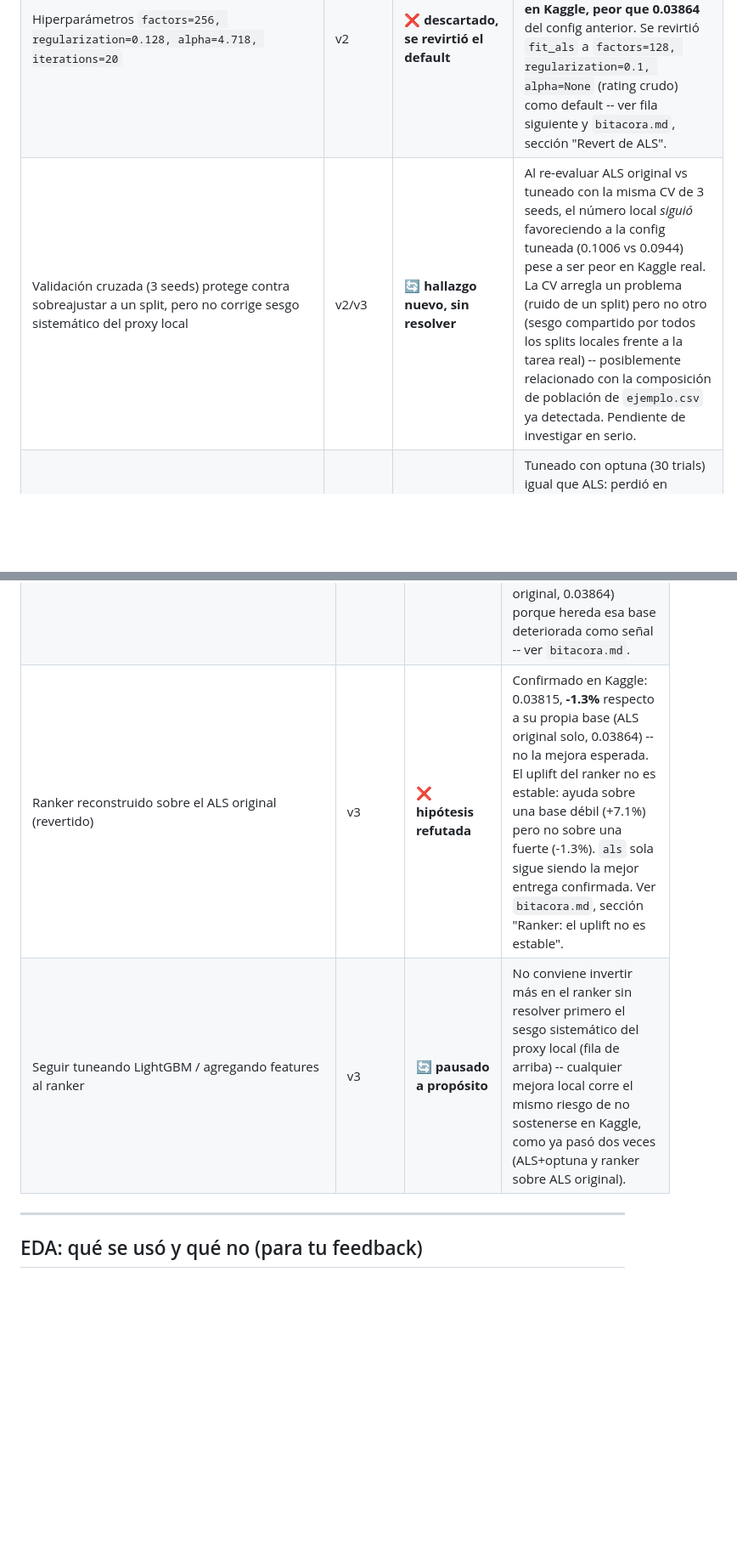
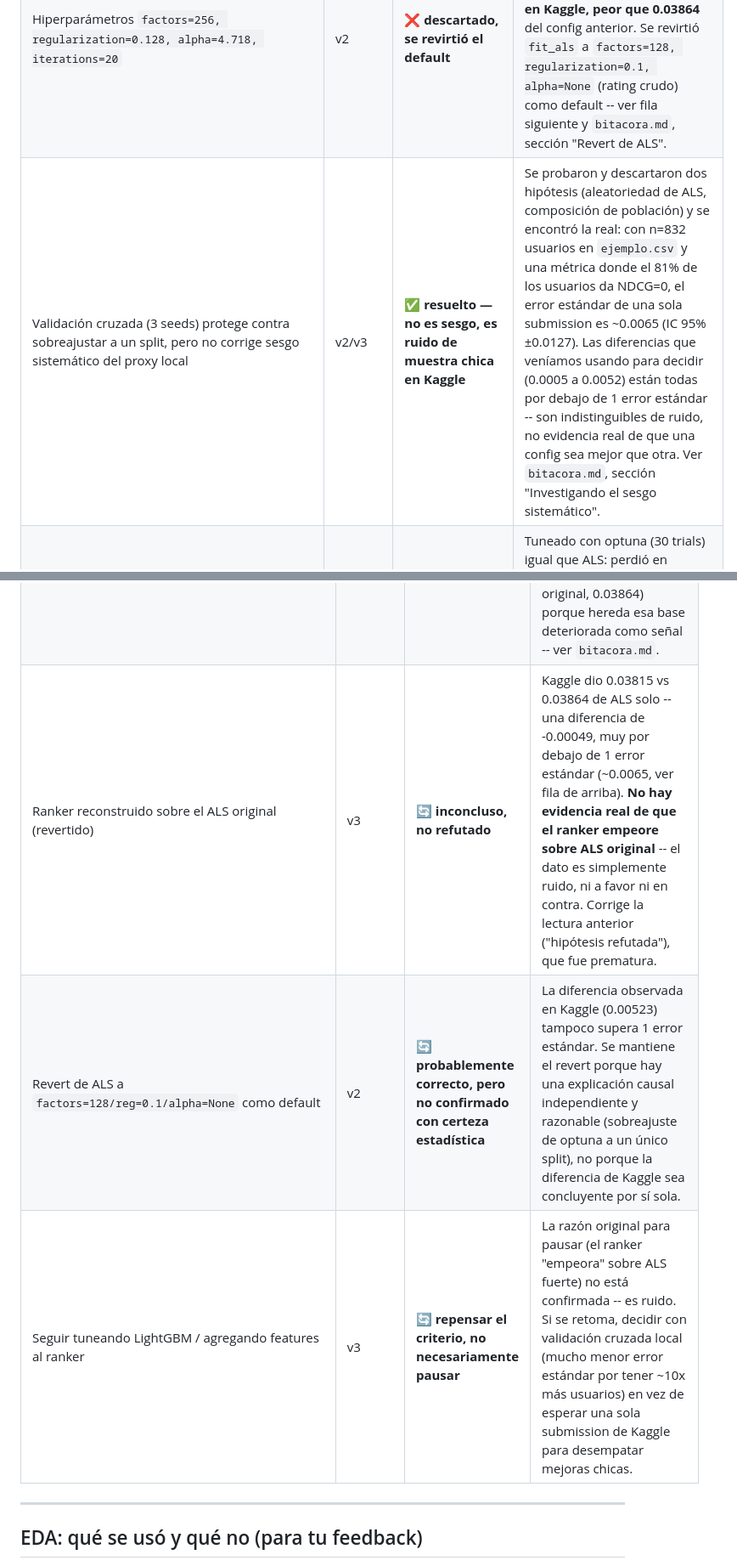
Before and after one commit to leonardoiula/recsys-libros, a Markdown page: experiments/decisiones.md, 2 parts joined by grey strips. Shown at 85% size. Rendered like a GitHub page; blank space fills up the shorter version.

```diff
--- a/experiments/decisiones.md
+++ b/experiments/decisiones.md
@@ -50,7 +50,7 @@ la idea es que la marques vos como ✅ conservar / ❌ sacar / 🔄 revisar.
 |---|---|---|---|
 | Usar el rating explícito (1-10) como confianza de `implicit.als`, vía `confianza = 1 + alpha*rating` (Hu/Koren/Volinsky) | v2 | ✅ **resuelto — mejora confirmada** | Se probó tunear `alpha` (antes fijo en 1:1 con el rating crudo) junto con `factors`/`regularization` vía optuna: +11.5% de NDCG@20 local con `alpha≈4.7`, a costa de un Recall@200 levemente menor (0.398→0.382). Ver `bitacora.md`, sección "Mejoras a ALS". |
 | Hiperparámetros `factors=256, regularization=0.128, alpha=4.718, iterations=20` | v2 | ❌ **descartado, se revirtió el default** | Encontrados con optuna (30 trials) sobre un único split local: mejoraban el NDCG local +11.5%, pero dieron **0.03341 en Kaggle, peor que 0.03864** del config anterior. Se revirtió `fit_als` a `factors=128, regularization=0.1, alpha=None` (rating crudo) como default -- ver fila siguiente y `bitacora.md`, sección "Revert de ALS". |
-| Validación cruzada (3 seeds) protege contra sobreajustar a un split, pero no corrige sesgo sistemático del proxy local | v2/v3 | 🔄 **hallazgo nuevo, sin resolver** | Al re-evaluar ALS original vs tuneado con la misma CV de 3 seeds, el número local *siguió* favoreciendo a la config tuneada (0.1006 vs 0.0944) pese a ser peor en Kaggle real. La CV arregla un problema (ruido de un split) pero no otro (sesgo compartido por todos los splits locales frente a la tarea real) -- posiblemente relacionado con la composición de población de `ejemplo.csv` ya detectada. Pendiente de investigar en serio. |
+| Validación cruzada (3 seeds) protege contra sobreajustar a un split, pero no corrige sesgo sistemático del proxy local | v2/v3 | ✅ **resuelto — no es sesgo, es ruido de muestra chica en Kaggle** | Se probaron y descartaron dos hipótesis (aleatoriedad de ALS, composición de población) y se encontró la real: con n=832 usuarios en `ejemplo.csv` y una métrica donde el 81% de los usuarios da NDCG=0, el error estándar de una sola submission es ~0.0065 (IC 95% ±0.0127). Las diferencias que veníamos usando para decidir (0.0005 a 0.0052) están todas por debajo de 1 error estándar -- son indistinguibles de ruido, no evidencia real de que una config sea mejor que otra. Ver `bitacora.md`, sección "Investigando el sesgo sistemático". |
 | BPR (`implicit.bpr.BayesianPersonalizedRanking`) como alternativa a ALS | v2 | ❌ **descartado** | Tuneado con optuna (30 trials) igual que ALS: perdió en NDCG@20 (0.085 vs 0.113) y en Recall@200 (0.318 vs 0.382). La hipótesis de que un ranking pairwise se ajustaría mejor a NDCG que ALS no se confirmó con este dataset. |
 | Fallback a popularidad global (v0) para usuarios sin fila en la matriz (cold start real) | v2 | ✅ conservar | No se disparó en el split local, pero cubre el caso general sin costo. |
 | No rutear usuarios livianos de ALS hacia género/franja (v1) | v2 | ✅ **resuelto — se prueba y se descarta** | Se implementó y midió (`als.py::recomendar_hibrido`, no usado en `submit.py`): ALS le gana a género en todos los buckets de actividad, incluso con 1 interacción. La hipótesis de que ALS es poco confiable para usuarios livianos no se sostuvo con datos reales sin leakage. Distinto de la idea de abajo (combinar como *features* de un ranker, no como ruteo excluyente). |
@@ -64,8 +64,9 @@ la idea es que la marques vos como ✅ conservar / ❌ sacar / 🔄 revisar.
 | Evaluar con validación cruzada (3 seeds), no un solo split | v3 | ✅ conservar — **principio a mantener para todo modelo futuro** | Restricción explícita del usuario tras el episodio de ALS+optuna. El ranker ganó a ALS solo en los 3 seeds (+3.9% promedio, menor desvío: 0.00178 vs 0.00249) -- señal mucho más confiable que una mejora medida en un solo split. |
 | Hiperparámetros conservadores de LightGBM (`num_leaves=31, learning_rate=0.05, n_estimators=200`), sin sweep tipo optuna | v3 | ✅ conservar por ahora | Decisión deliberada para no repetir el sobreajuste al proxy local que tuvo ALS. Si se tunea en el futuro, usar la misma validación cruzada multi-seed. |
 | Wireado como modelo nuevo `"ranker"` en `submit.py` (no reemplaza `"als"`) | v3 | ✅ **confirmado en Kaggle, mejora real** | 0.03578, +7.1% sobre su propia base (ALS tuneado, 0.03341) -- a diferencia de ALS+optuna, esta mejora cross-validada SÍ se sostuvo en Kaggle. Sigue -7.4% por debajo del mejor histórico (ALS original, 0.03864) porque hereda esa base deteriorada como señal -- ver `bitacora.md`. |
-| Ranker reconstruido sobre el ALS original (revertido) | v3 | ❌ **hipótesis refutada** | Confirmado en Kaggle: 0.03815, **-1.3%** respecto a su propia base (ALS original solo, 0.03864) -- no la mejora esperada. El uplift del ranker no es estable: ayuda sobre una base débil (+7.1%) pero no sobre una fuerte (-1.3%). `als` sola sigue siendo la mejor entrega confirmada. Ver `bitacora.md`, sección "Ranker: el uplift no es estable". |
-| Seguir tuneando LightGBM / agregando features al ranker | v3 | 🔄 **pausado a propósito** | No conviene invertir más en el ranker sin resolver primero el sesgo sistemático del proxy local (fila de arriba) -- cualquier mejora local corre el mismo riesgo de no sostenerse en Kaggle, como ya pasó dos veces (ALS+optuna y ranker sobre ALS original). |
+| Ranker reconstruido sobre el ALS original (revertido) | v3 | 🔄 **inconcluso, no refutado** | Kaggle dio 0.03815 vs 0.03864 de ALS solo -- una diferencia de -0.00049, muy por debajo de 1 error estándar (~0.0065, ver fila de arriba). **No hay evidencia real de que el ranker empeore sobre ALS original** -- el dato es simplemente ruido, ni a favor ni en contra. Corrige la lectura anterior ("hipótesis refutada"), que fue prematura. |
+| Revert de ALS a `factors=128/reg=0.1/alpha=None` como default | v2 | 🔄 **probablemente correcto, pero no confirmado con certeza estadística** | La diferencia observada en Kaggle (0.00523) tampoco supera 1 error estándar. Se mantiene el revert porque hay una explicación causal independiente y razonable (sobreajuste de optuna a un único split), no porque la diferencia de Kaggle sea concluyente por sí sola. |
+| Seguir tuneando LightGBM / agregando features al ranker | v3 | 🔄 **repensar el criterio, no necesariamente pausar** | La razón original para pausar (el ranker "empeora" sobre ALS fuerte) no está confirmada -- es ruido. Si se retoma, decidir con validación cruzada local (mucho menor error estándar por tener ~10x más usuarios) en vez de esperar una sola submission de Kaggle para desempatar mejoras chicas. |
 
 ---
 
```
Also changed, not shown: experiments/bitacora.md (+93 -0 lines).
